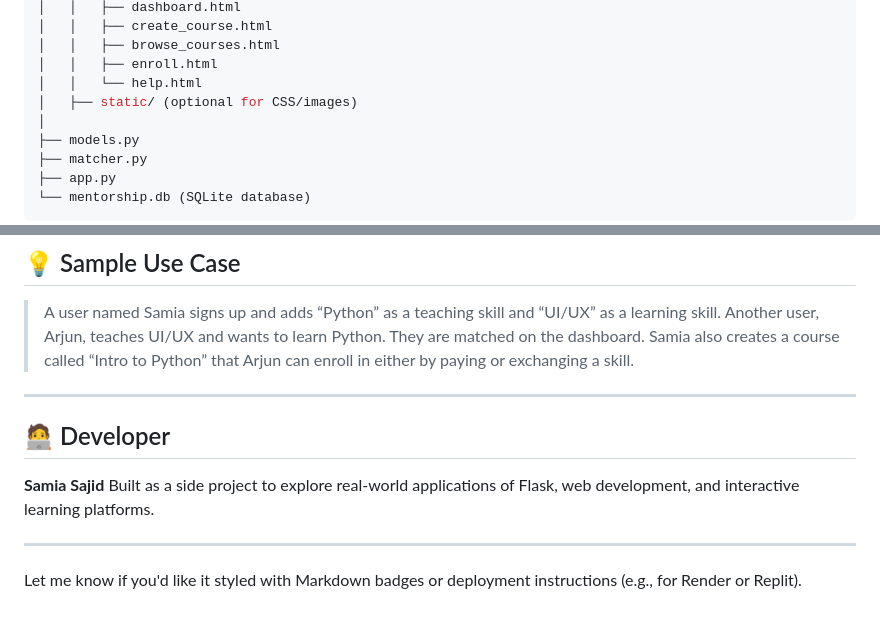
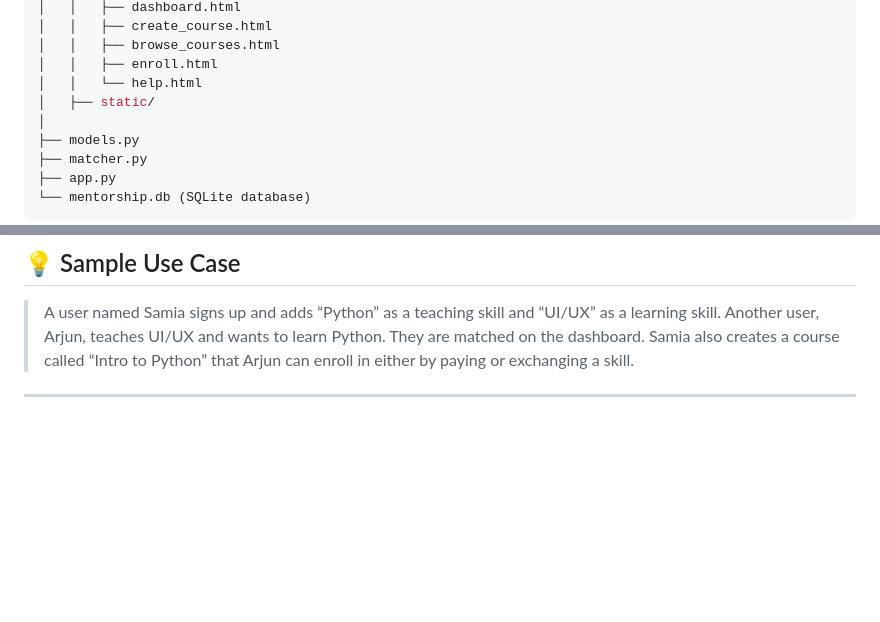
Before and after one commit to ssamiaa/MentorshipMatcher, a Markdown page: README.md, 2 parts joined by grey strips. GitHub-like rendering; blank space fills up the shorter version.

```diff
--- a/README.md
+++ b/README.md
@@ -59,7 +59,7 @@
 │   │   ├── browse_courses.html
 │   │   ├── enroll.html
 │   │   └── help.html
-│   ├── static/ (optional for CSS/images)
+│   ├── static/
 │
 ├── models.py
 ├── matcher.py
@@ -128,12 +128,3 @@
 > Samia also creates a course called “Intro to Python” that Arjun can enroll in either by paying or exchanging a skill.
 
 ---
-
-## 🧑‍💻 Developer
-
-**Samia Sajid**
-Built as a side project to explore real-world applications of Flask, web development, and interactive learning platforms.
-
----
-
-Let me know if you'd like it styled with Markdown badges or deployment instructions (e.g., for Render or Replit).
```
